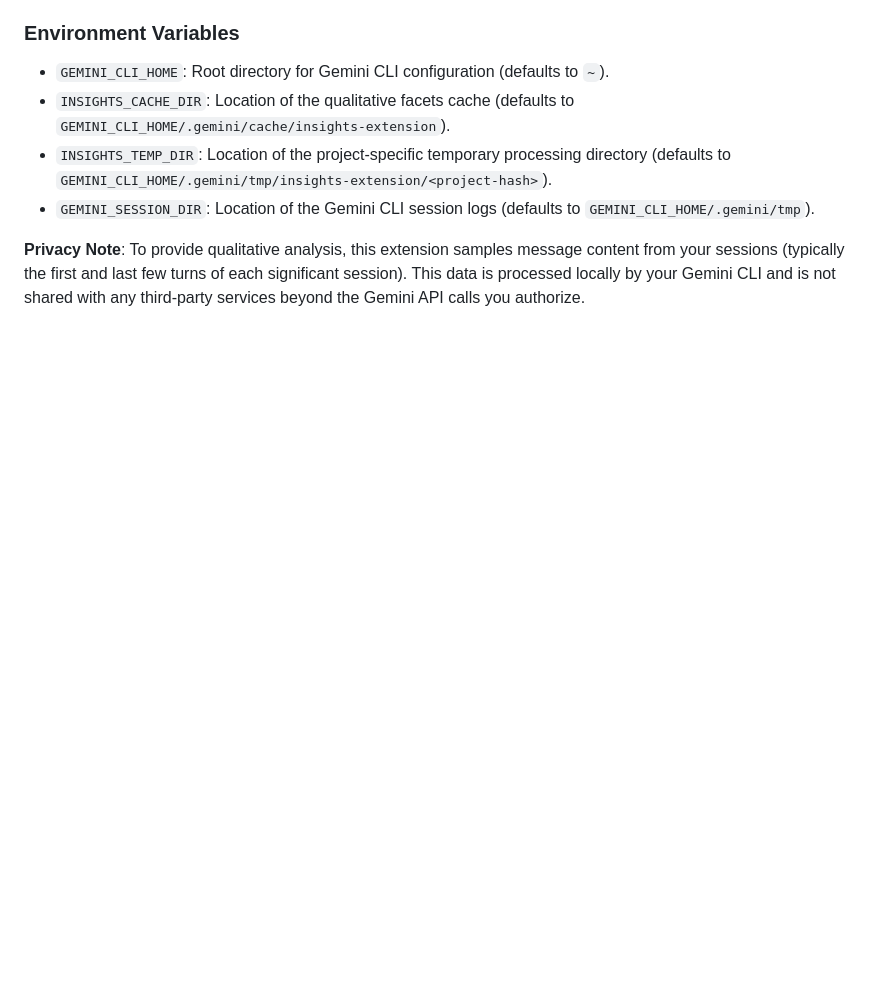
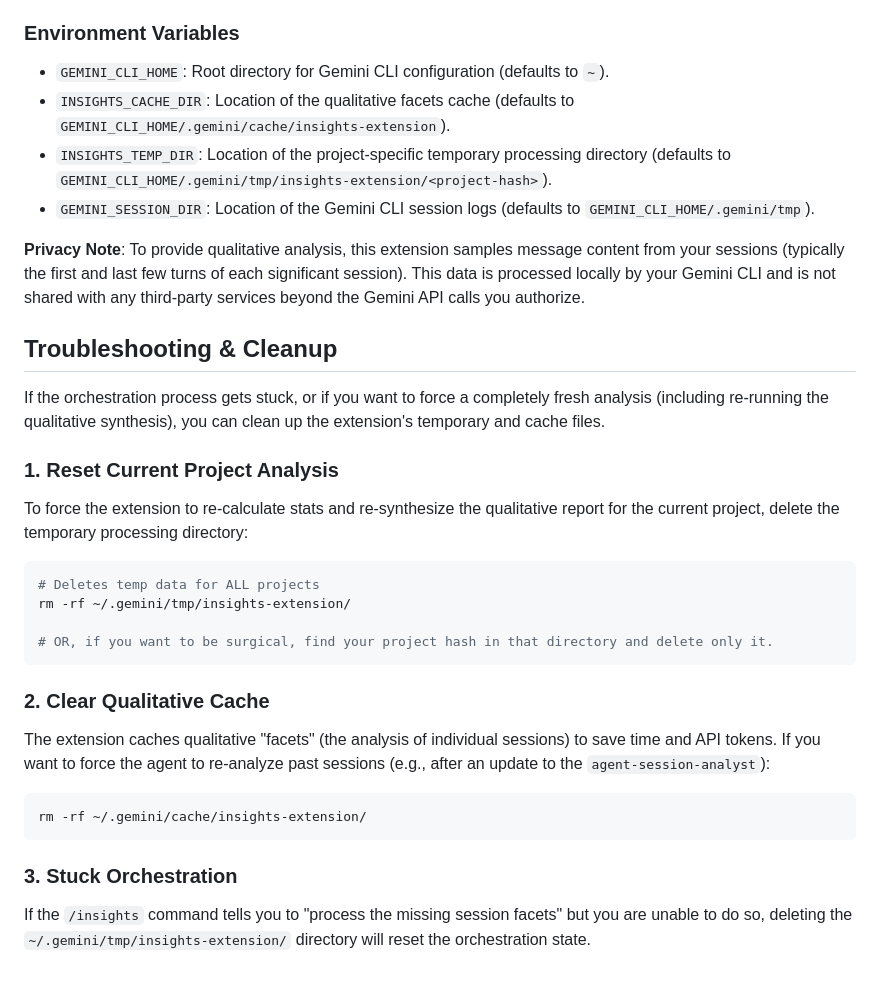
Before and after one commit to rdeban/gemini-insights, a Markdown page: README.md, the part around the change. GitHub-like rendering; blank space fills up the shorter version.

Commit message:
docs: add troubleshooting and cleanup instructions to README

````diff
--- a/README.md
+++ b/README.md
@@ -68,3 +68,27 @@ The extension uses a multi-pass orchestration engine (`skills/skill-synthesis-pr
 - `GEMINI_SESSION_DIR`: Location of the Gemini CLI session logs (defaults to `GEMINI_CLI_HOME/.gemini/tmp`).
 
 **Privacy Note**: To provide qualitative analysis, this extension samples message content from your sessions (typically the first and last few turns of each significant session). This data is processed locally by your Gemini CLI and is not shared with any third-party services beyond the Gemini API calls you authorize.
+
+## Troubleshooting & Cleanup
+
+If the orchestration process gets stuck, or if you want to force a completely fresh analysis (including re-running the qualitative synthesis), you can clean up the extension's temporary and cache files.
+
+### 1. Reset Current Project Analysis
+To force the extension to re-calculate stats and re-synthesize the qualitative report for the current project, delete the temporary processing directory:
+
+```bash
+# Deletes temp data for ALL projects
+rm -rf ~/.gemini/tmp/insights-extension/
+
+# OR, if you want to be surgical, find your project hash in that directory and delete only it.
+```
+
+### 2. Clear Qualitative Cache
+The extension caches qualitative "facets" (the analysis of individual sessions) to save time and API tokens. If you want to force the agent to re-analyze past sessions (e.g., after an update to the `agent-session-analyst`):
+
+```bash
+rm -rf ~/.gemini/cache/insights-extension/
+```
+
+### 3. Stuck Orchestration
+If the `/insights` command tells you to "process the missing session facets" but you are unable to do so, deleting the `~/.gemini/tmp/insights-extension/` directory will reset the orchestration state.
````
